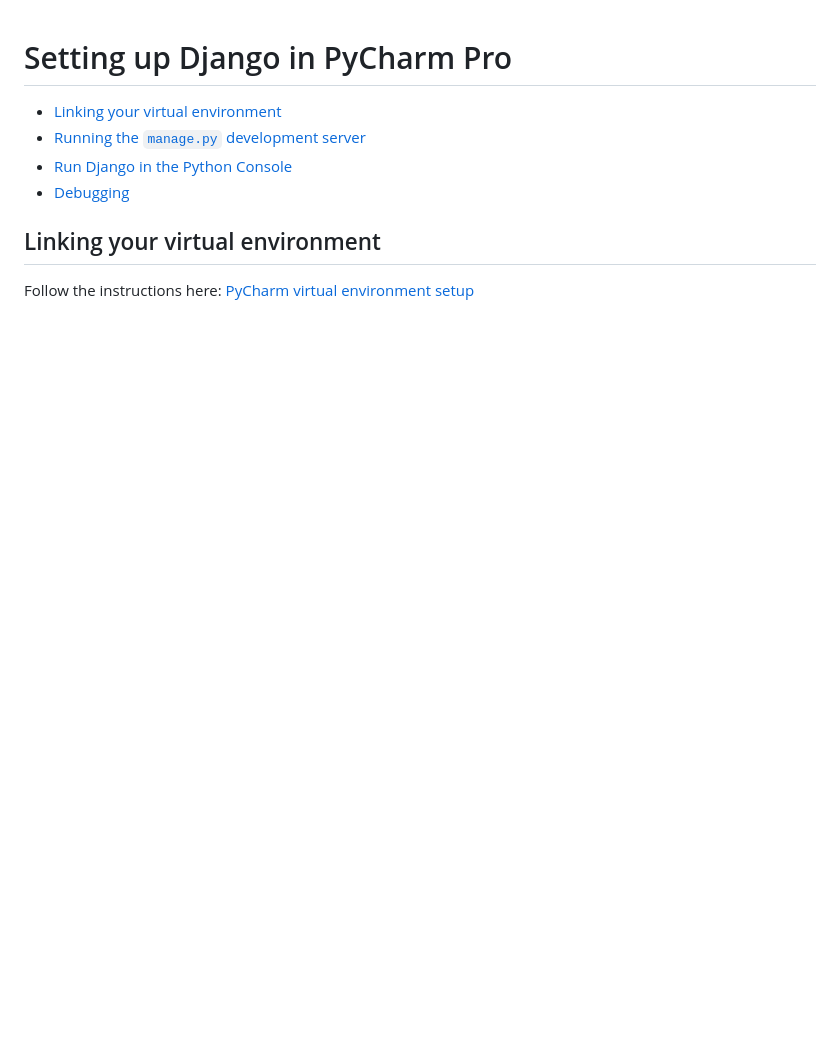
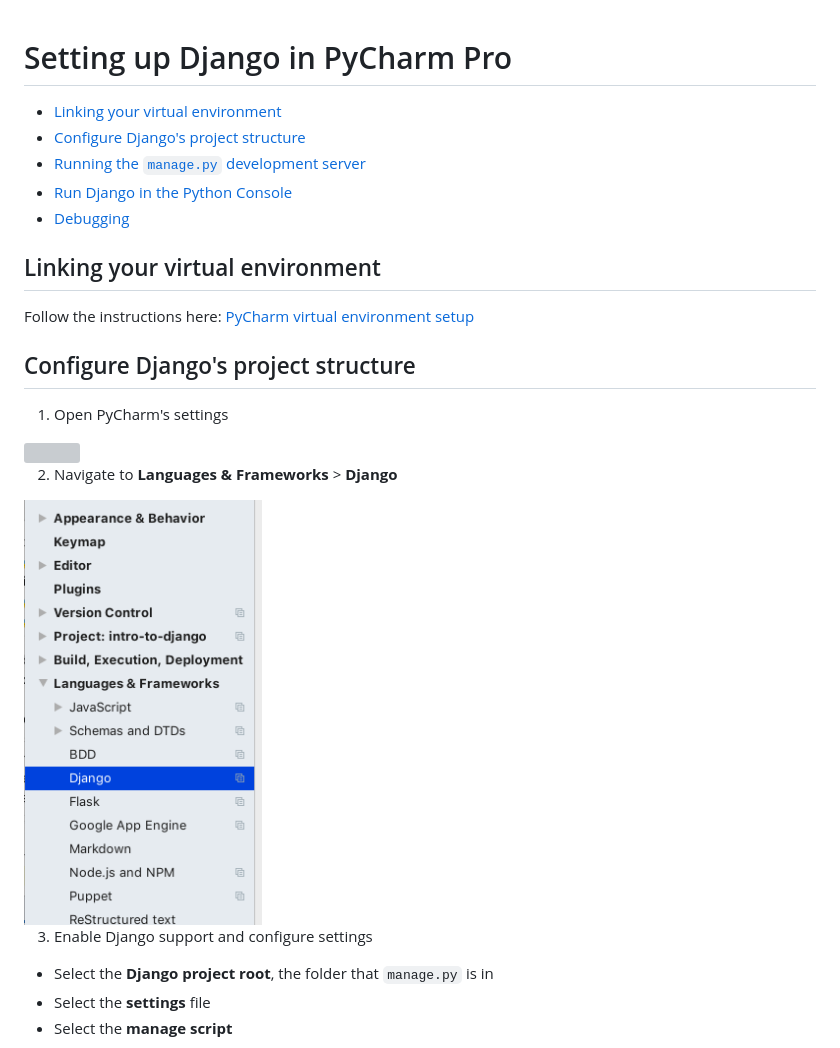
Before and after one commit to ariannedee/intro-to-django, a Markdown page: docs/config/PyCharm_Pro.md, the part around the change printed below. Drawn GitHub-style; pictures changed too: docs/img/pro_django_1.png (added); blank space fills up the shorter version; grey boxes are pictures that could not be loaded.

```diff
--- a/docs/config/PyCharm_Pro.md
+++ b/docs/config/PyCharm_Pro.md
@@ -1,8 +1,25 @@
 # Setting up Django in PyCharm Pro
 - [Linking your virtual environment](#linking-your-virtual-environment)
+- [Configure Django's project structure](#configure-djangos-project-structure)
 - [Running the `manage.py` development server](#running-the-managepy-development-server)
 - [Run Django in the Python Console](#run-django-in-the-python-console)
 - [Debugging](#debugging)
 
 ## Linking your virtual environment
 Follow the instructions here: [PyCharm virtual environment setup](PyCharm_venv.md)
+
+## Configure Django's project structure
+
+1. Open PyCharm's settings
+
+<img width="60%" src="../img/pycharm_venv_1.png">
+
+2. Navigate to **Languages & Frameworks** > **Django**
+
+<img width="30%" src="../img/pro_django_1.png">
+
+3. Enable Django support and configure settings
+- Select the **Django project root**, the folder that `manage.py` is in
+- Select the **settings** file
+- Select the **manage script**
+
```
Also changed, not shown: other parts of docs/config/PyCharm_Pro.md (+8 -0 lines), docs/img/pro_django_2.png (added), docs/img/pro_django_3.png (added).
